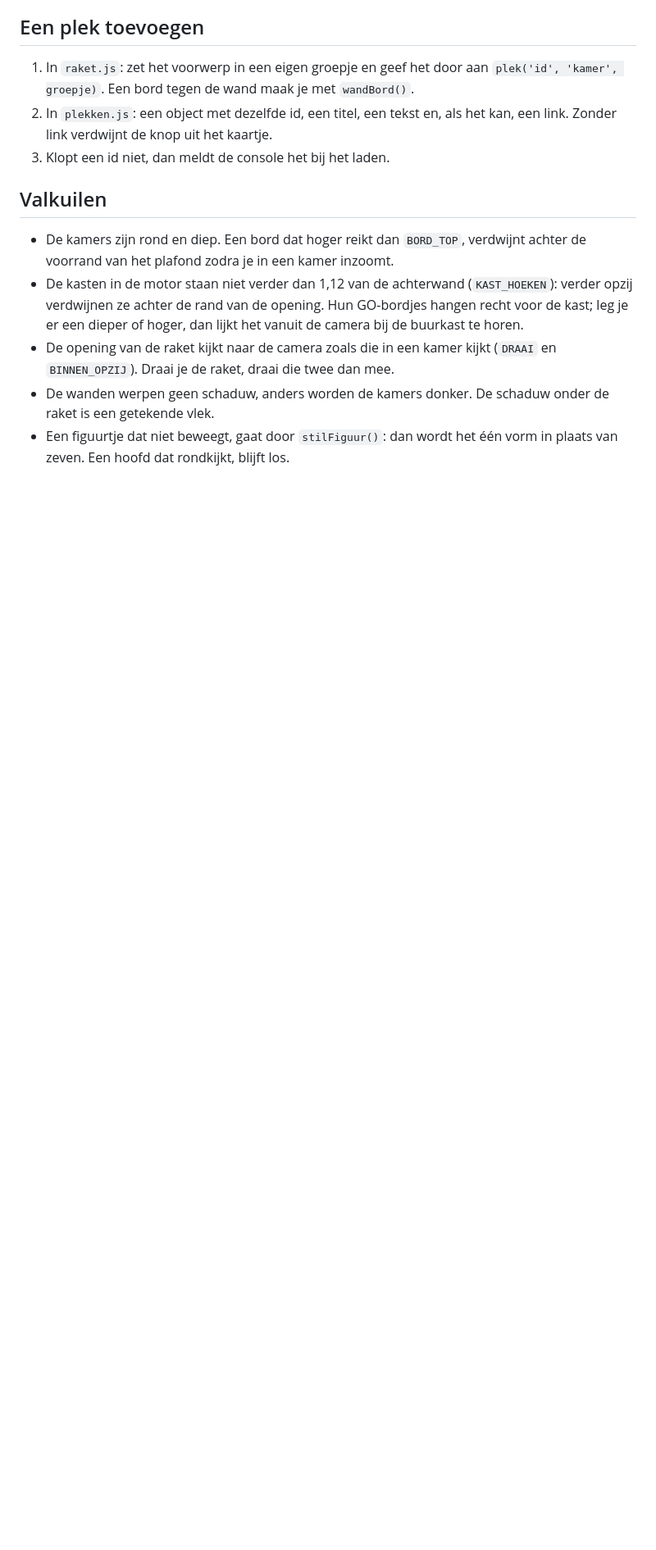
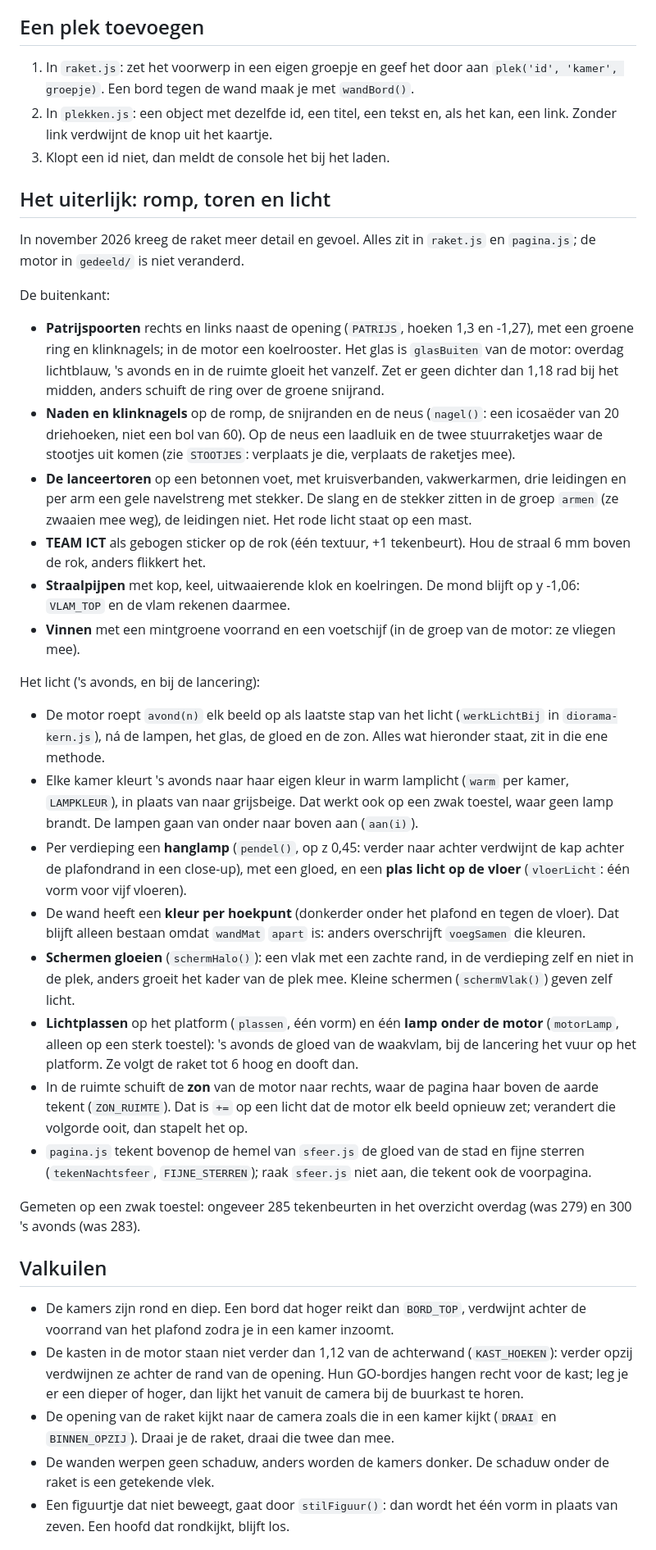
Before and after one commit to TeamICT-codex/ai-voor-leerkrachten, a Markdown page: team-ict/LEESMIJ.md, the part around the change. Shown at 82% size. Drawn GitHub-style; blank space fills up the shorter version.

Commit message:
Team ICT: de LEESMIJ beschrijft de romp, de toren en het licht
Co-Authored-By: Claude Fable 5.1 <noreply@anthropic.com>
Claude-Session: https://claude.ai/code/session_017Gaq5z923QqVx3Tdkjz9zP

```diff
--- a/team-ict/LEESMIJ.md
+++ b/team-ict/LEESMIJ.md
@@ -291,6 +291,65 @@ geen details die de beveiliging zouden verzwakken.
    kan, een link. Zonder link verdwijnt de knop uit het kaartje.
 3. Klopt een id niet, dan meldt de console het bij het laden.
 
+## Het uiterlijk: romp, toren en licht
+
+In november 2026 kreeg de raket meer detail en gevoel. Alles zit in `raket.js`
+en `pagina.js`; de motor in `gedeeld/` is niet veranderd.
+
+De buitenkant:
+
+- **Patrijspoorten** rechts en links naast de opening (`PATRIJS`, hoeken 1,3 en
+  -1,27), met een groene ring en klinknagels; in de motor een koelrooster. Het
+  glas is `glasBuiten` van de motor: overdag lichtblauw, 's avonds en in de
+  ruimte gloeit het vanzelf. Zet er geen dichter dan 1,18 rad bij het midden,
+  anders schuift de ring over de groene snijrand.
+- **Naden en klinknagels** op de romp, de snijranden en de neus (`nagel()`:
+  een icosaëder van 20 driehoeken, niet een bol van 60). Op de neus een
+  laadluik en de twee stuurraketjes waar de stootjes uit komen (zie
+  `STOOTJES`: verplaats je die, verplaats de raketjes mee).
+- **De lanceertoren** op een betonnen voet, met kruisverbanden, vakwerkarmen,
+  drie leidingen en per arm een gele navelstreng met stekker. De slang en de
+  stekker zitten in de groep `armen` (ze zwaaien mee weg), de leidingen niet.
+  Het rode licht staat op een mast.
+- **TEAM ICT** als gebogen sticker op de rok (één textuur, +1 tekenbeurt). Hou
+  de straal 6 mm boven de rok, anders flikkert het.
+- **Straalpijpen** met kop, keel, uitwaaierende klok en koelringen. De mond
+  blijft op y -1,06: `VLAM_TOP` en de vlam rekenen daarmee.
+- **Vinnen** met een mintgroene voorrand en een voetschijf (in de groep van de
+  motor: ze vliegen mee).
+
+Het licht ('s avonds, en bij de lancering):
+
+- De motor roept `avond(n)` elk beeld op als laatste stap van het licht
+  (`werkLichtBij` in `diorama-kern.js`), ná de lampen, het glas, de gloed en
+  de zon. Alles wat hieronder staat, zit in die ene methode.
+- Elke kamer kleurt 's avonds naar haar eigen kleur in warm lamplicht
+  (`warm` per kamer, `LAMPKLEUR`), in plaats van naar grijsbeige. Dat werkt ook
+  op een zwak toestel, waar geen lamp brandt. De lampen gaan van onder naar
+  boven aan (`aan(i)`).
+- Per verdieping een **hanglamp** (`pendel()`, op z 0,45: verder naar achter
+  verdwijnt de kap achter de plafondrand in een close-up), met een gloed, en
+  een **plas licht op de vloer** (`vloerLicht`: één vorm voor vijf vloeren).
+- De wand heeft een **kleur per hoekpunt** (donkerder onder het plafond en
+  tegen de vloer). Dat blijft alleen bestaan omdat `wandMat` `apart` is: anders
+  overschrijft `voegSamen` die kleuren.
+- **Schermen gloeien** (`schermHalo()`): een vlak met een zachte rand, in de
+  verdieping zelf en niet in de plek, anders groeit het kader van de plek mee.
+  Kleine schermen (`schermVlak()`) geven zelf licht.
+- **Lichtplassen** op het platform (`plassen`, één vorm) en één **lamp onder de
+  motor** (`motorLamp`, alleen op een sterk toestel): 's avonds de gloed van de
+  waakvlam, bij de lancering het vuur op het platform. Ze volgt de raket tot 6
+  hoog en dooft dan.
+- In de ruimte schuift de **zon** van de motor naar rechts, waar de pagina haar
+  boven de aarde tekent (`ZON_RUIMTE`). Dat is `+=` op een licht dat de motor
+  elk beeld opnieuw zet; verandert die volgorde ooit, dan stapelt het op.
+- `pagina.js` tekent bovenop de hemel van `sfeer.js` de gloed van de stad en
+  fijne sterren (`tekenNachtsfeer`, `FIJNE_STERREN`); raak `sfeer.js` niet
+  aan, die tekent ook de voorpagina.
+
+Gemeten op een zwak toestel: ongeveer 285 tekenbeurten in het overzicht
+overdag (was 279) en 300 's avonds (was 283).
+
 ## Valkuilen
 
 - De kamers zijn rond en diep. Een bord dat hoger reikt dan `BORD_TOP`,
```
